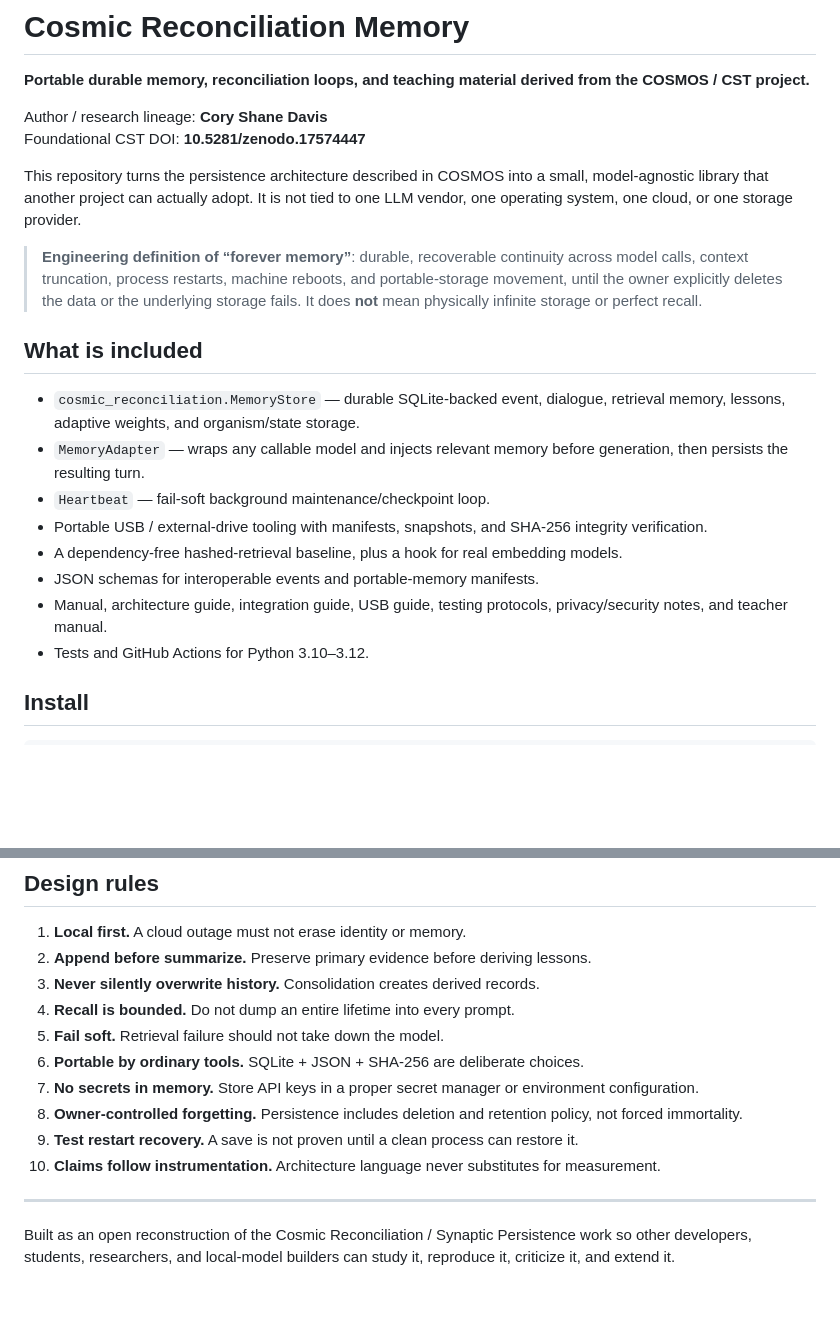
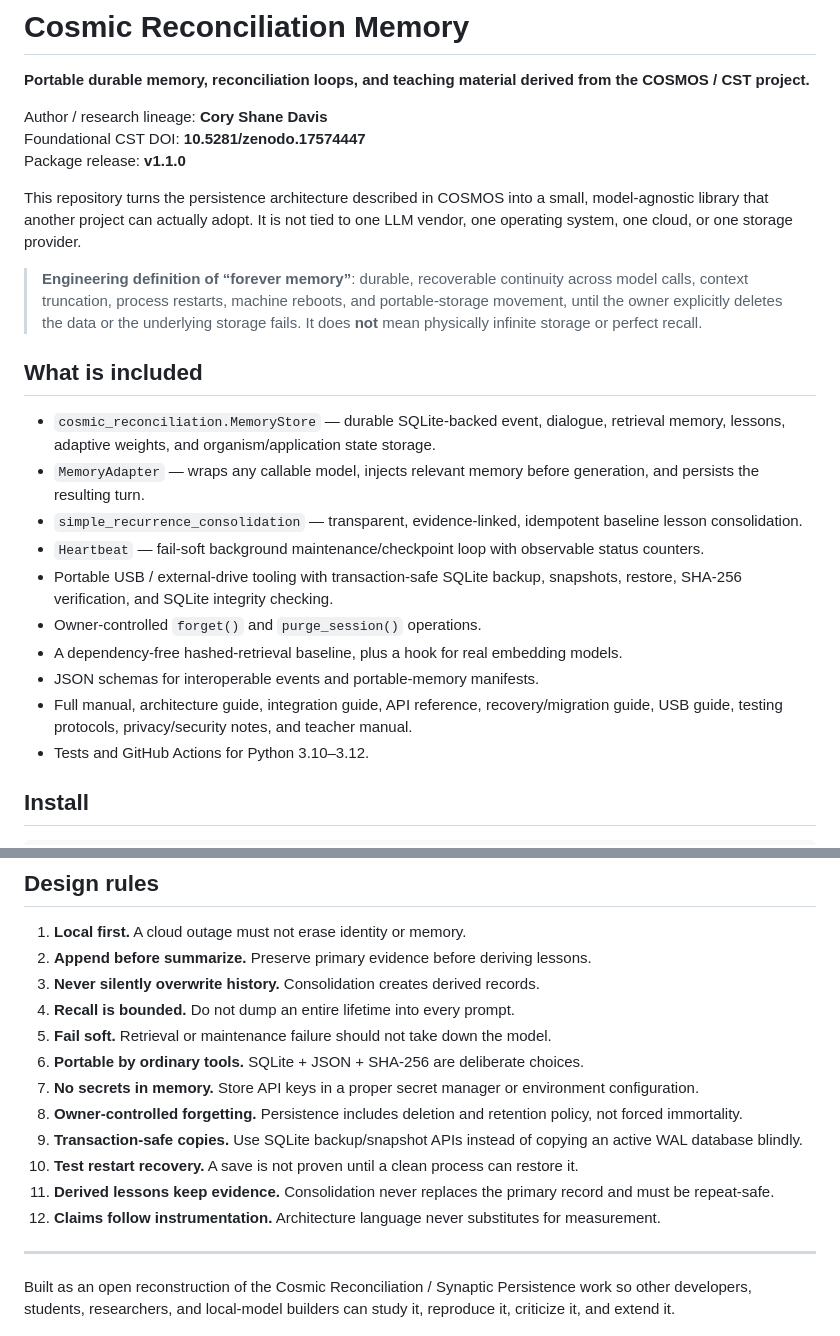
Before and after one commit to NavisWORLD/Cosmic-reconciliation-manual-, a Markdown page: README.md, 2 parts joined by grey strips. GitHub-like rendering; blank space fills up the shorter version.

```diff
--- a/README.md
+++ b/README.md
@@ -4,6 +4,7 @@
 
 Author / research lineage: **Cory Shane Davis**
 Foundational CST DOI: **10.5281/zenodo.17574447**
+Package release: **v1.1.0**
 
 This repository turns the persistence architecture described in COSMOS into a small, model-agnostic library that another project can actually adopt. It is not tied to one LLM vendor, one operating system, one cloud, or one storage provider.
 
@@ -11,13 +12,15 @@ This repository turns the persistence architecture described in COSMOS into a sm
 
 ## What is included
 
-- `cosmic_reconciliation.MemoryStore` — durable SQLite-backed event, dialogue, retrieval memory, lessons, adaptive weights, and organism/state storage.
-- `MemoryAdapter` — wraps any callable model and injects relevant memory before generation, then persists the resulting turn.
-- `Heartbeat` — fail-soft background maintenance/checkpoint loop.
-- Portable USB / external-drive tooling with manifests, snapshots, and SHA-256 integrity verification.
+- `cosmic_reconciliation.MemoryStore` — durable SQLite-backed event, dialogue, retrieval memory, lessons, adaptive weights, and organism/application state storage.
+- `MemoryAdapter` — wraps any callable model, injects relevant memory before generation, and persists the resulting turn.
+- `simple_recurrence_consolidation` — transparent, evidence-linked, idempotent baseline lesson consolidation.
+- `Heartbeat` — fail-soft background maintenance/checkpoint loop with observable status counters.
+- Portable USB / external-drive tooling with transaction-safe SQLite backup, snapshots, restore, SHA-256 verification, and SQLite integrity checking.
+- Owner-controlled `forget()` and `purge_session()` operations.
 - A dependency-free hashed-retrieval baseline, plus a hook for real embedding models.
 - JSON schemas for interoperable events and portable-memory manifests.
-- Manual, architecture guide, integration guide, USB guide, testing protocols, privacy/security notes, and teacher manual.
+- Full manual, architecture guide, integration guide, API reference, recovery/migration guide, USB guide, testing protocols, privacy/security notes, and teacher manual.
 - Tests and GitHub Actions for Python 3.10–3.12.
 
 ## Install
@@ -210,12 +264,14 @@ The DOI identifies the foundational CST research deposit. A DOI is a citation/pr
 2. **Append before summarize.** Preserve primary evidence before deriving lessons.
 3. **Never silently overwrite history.** Consolidation creates derived records.
 4. **Recall is bounded.** Do not dump an entire lifetime into every prompt.
-5. **Fail soft.** Retrieval failure should not take down the model.
+5. **Fail soft.** Retrieval or maintenance failure should not take down the model.
 6. **Portable by ordinary tools.** SQLite + JSON + SHA-256 are deliberate choices.
 7. **No secrets in memory.** Store API keys in a proper secret manager or environment configuration.
 8. **Owner-controlled forgetting.** Persistence includes deletion and retention policy, not forced immortality.
-9. **Test restart recovery.** A save is not proven until a clean process can restore it.
-10. **Claims follow instrumentation.** Architecture language never substitutes for measurement.
+9. **Transaction-safe copies.** Use SQLite backup/snapshot APIs instead of copying an active WAL database blindly.
+10. **Test restart recovery.** A save is not proven until a clean process can restore it.
+11. **Derived lessons keep evidence.** Consolidation never replaces the primary record and must be repeat-safe.
+12. **Claims follow instrumentation.** Architecture language never substitutes for measurement.
 
 ---
 
```
Also changed, not shown: other parts of README.md (+86 -35 lines).
